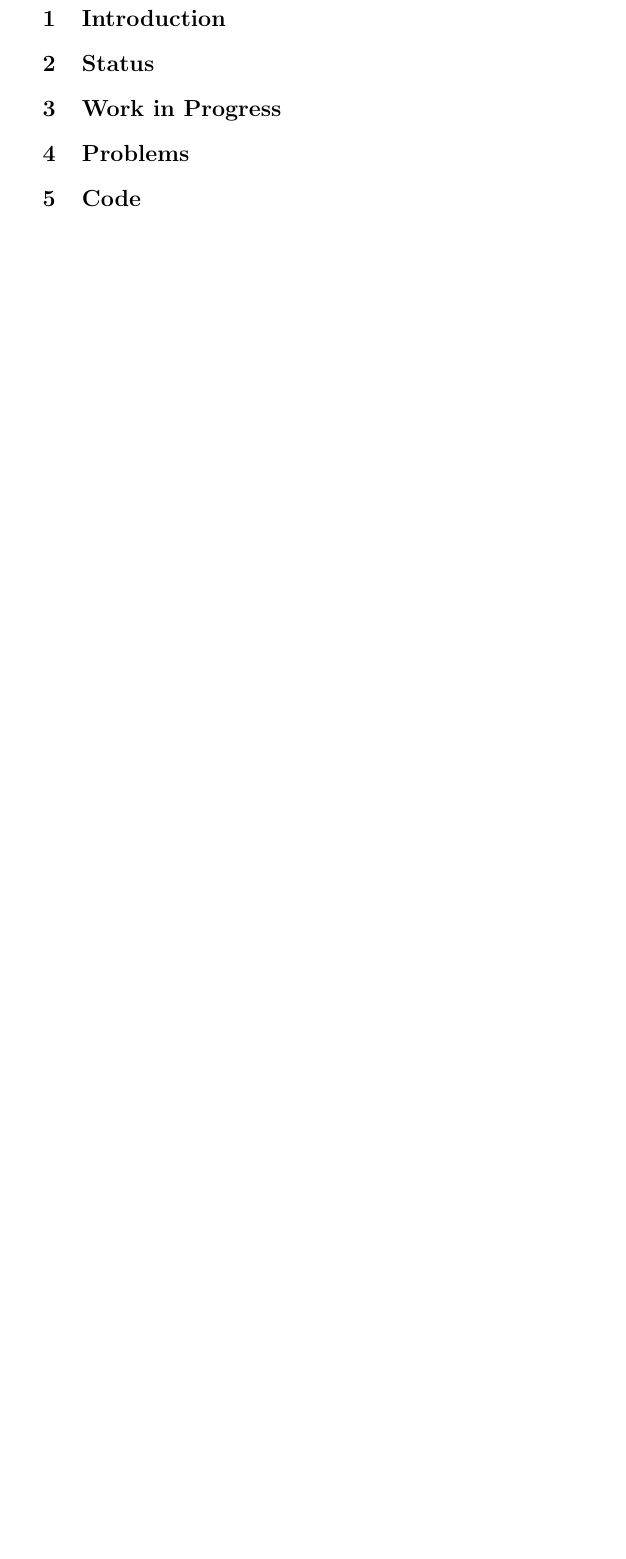
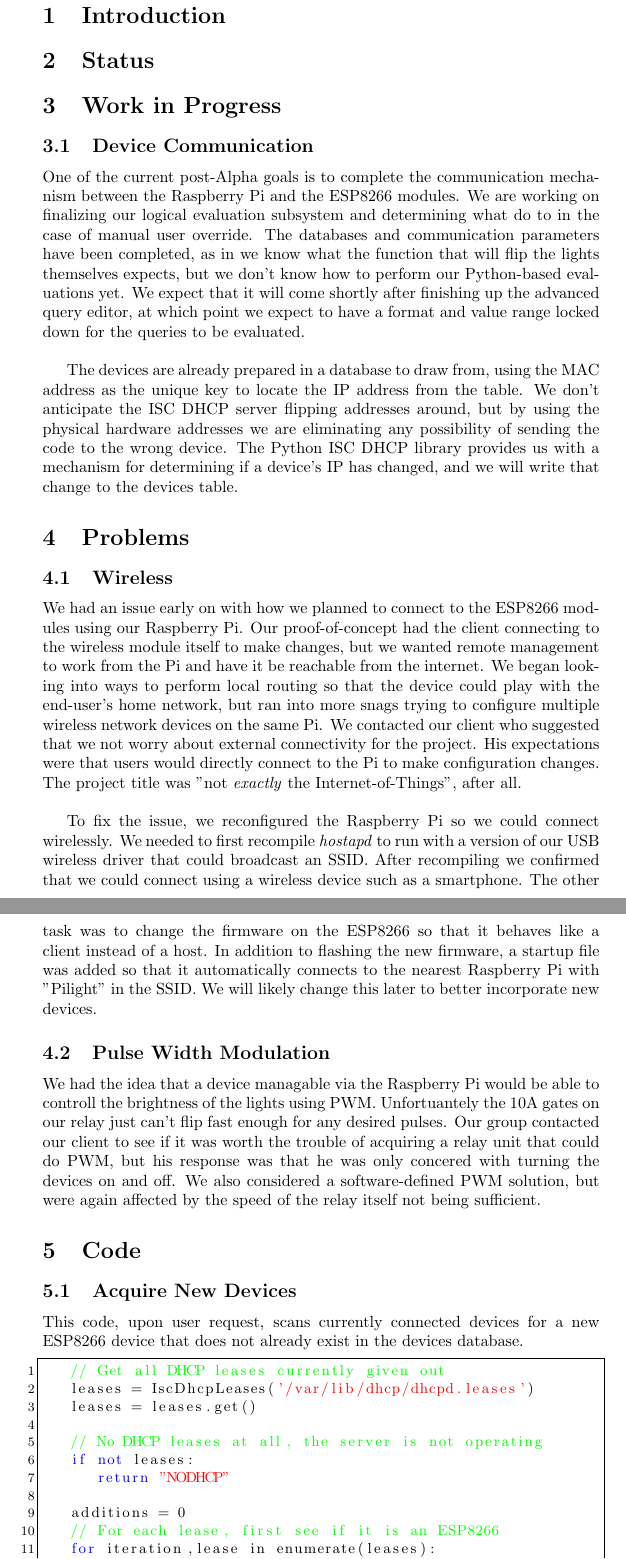
Before and after one commit to capstone22-Pilight/cs-senior-capstone, a LaTeX book (docs/midterm_report/report.tex): part of page 4 of 5 before the commit and two parts of pages 4 and 5 of 7 after it, the two joined at a grey line, cut so that both start at the same text, the shorter picture padded with empty space. Compiled offline with pdfLaTeX.

Commit message:
docs: updated progress report

```diff
--- a/docs/midterm_report/report.tex
+++ b/docs/midterm_report/report.tex
@@ -55,8 +76,32 @@
 \section{Status}
 
 \section{Work in Progress}
+\subsection{Device Communication}
+One of the current post-Alpha goals is to complete the communication mechanism between the Raspberry Pi and the ESP8266 modules. We are working on finalizing our logical evaluation subsystem and determining what do to in the case of manual user override. The databases and communication parameters have been completed, as in we know what the function that will flip the lights themselves expects, but we don't know how to perform our Python-based evaluations yet. We expect that it will come shortly after finishing up the advanced query editor, at which point we expect to have a format and value range locked down for the queries to be evaluated.\\
 
+The devices are already prepared in a database to draw from, using the MAC address as the unique key to locate the IP address from the table. We don't anticipate the ISC DHCP server flipping addresses around, but by using the physical hardware addresses we are eliminating any possibility of sending the code to the wrong device. The Python ISC DHCP library provides us with a mechanism for determining if a device's IP has changed, and we will write that change to the devices table.
 \section{Problems}
+\subsection{Wireless}
+We had an issue early on with how we planned to connect to the ESP8266 modules using our Raspberry Pi. Our proof-of-concept had the client connecting to the wireless module itself to make changes, but we wanted remote management to work from the Pi and have it be reachable from the internet. We began looking into ways to perform local routing so that the device could play with the end-user's home network, but ran into more snags trying to configure multiple wireless network devices on the same Pi. We contacted our client who suggested that we not worry about external connectivity for the project. His expectations were that users would directly connect to the Pi to make configuration changes. The project title was "not \textit{exactly} the Internet-of-Things", after all.\\
 
+To fix the issue, we reconfigured the Raspberry Pi so we could connect wirelessly. We needed to first recompile \textit{hostapd} to run with a version of our USB wireless driver that could broadcast an SSID. After recompiling we confirmed that we could connect using a wireless device such as a smartphone. The other task was to change the firmware on the ESP8266 so that it behaves like a client instead of a host. In addition to flashing the new firmware, a startup file was added so that it automatically connects to the nearest Raspberry Pi with "Pilight" in the SSID. We will likely change this later to better incorporate new devices.
+
+\subsection{Pulse Width Modulation}
+We had the idea that a device managable via the Raspberry Pi would be able to controll the brightness of the lights using PWM. Unfortuantely the 10A gates on our relay just can't flip fast enough for any desired pulses. Our group contacted our client to see if it was worth the trouble of acquiring a relay unit that could do PWM, but his response was that he was only concered with turning the devices on and off. We also considered a software-defined PWM solution, but were again affected by the speed of the relay itself not being sufficient.
 \section{Code}
+\subsection{Acquire New Devices}
+This code, upon user request, scans currently connected devices for a new ESP8266 device that does not already exist in the devices database.
+\begin{lstlisting}
+   // Get all DHCP leases currently given out
+   leases = IscDhcpLeases('/var/lib/dhcp/dhcpd.leases')
+   leases = leases.get()
 
+   // No DHCP leases at all, the server is not operating
+   if not leases:
+      return "NODHCP"
+
+   additions = 0
+   // For each lease, first see if it is an ESP8266
+   for iteration,lease in enumerate(leases):
+      if(ESP8266_check(lease.ip)):
+      // We have an ESP8266 mode!
```
Also changed, not shown: docs/midterm_report/report.tex (30 more changed lines).
